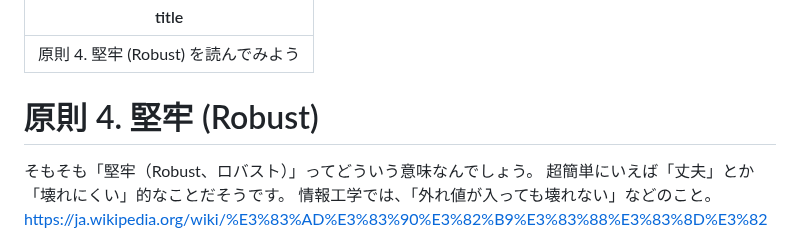
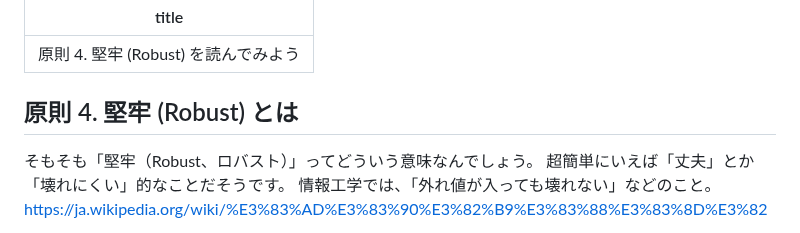
Before and after one commit to kagankan/zenn-articles, a Markdown page: books/easy-japanese-wcag/principle-4-wip.md, the part around the change. GitHub-like rendering.

```diff
--- a/books/easy-japanese-wcag/principle-4-wip.md
+++ b/books/easy-japanese-wcag/principle-4-wip.md
@@ -3,7 +3,7 @@ title: "原則 4. 堅牢 (Robust) を読んでみよう"
 ---
 
 
-# 原則 4. 堅牢 (Robust)
+## 原則 4. 堅牢 (Robust) とは
 
 そもそも「堅牢（Robust、ロバスト）」ってどういう意味なんでしょう。
 超簡単にいえば「丈夫」とか「壊れにくい」的なことだそうです。
```
Also changed, not shown: books/easy-japanese-wcag/principle-3.md (+1 -1 lines).
